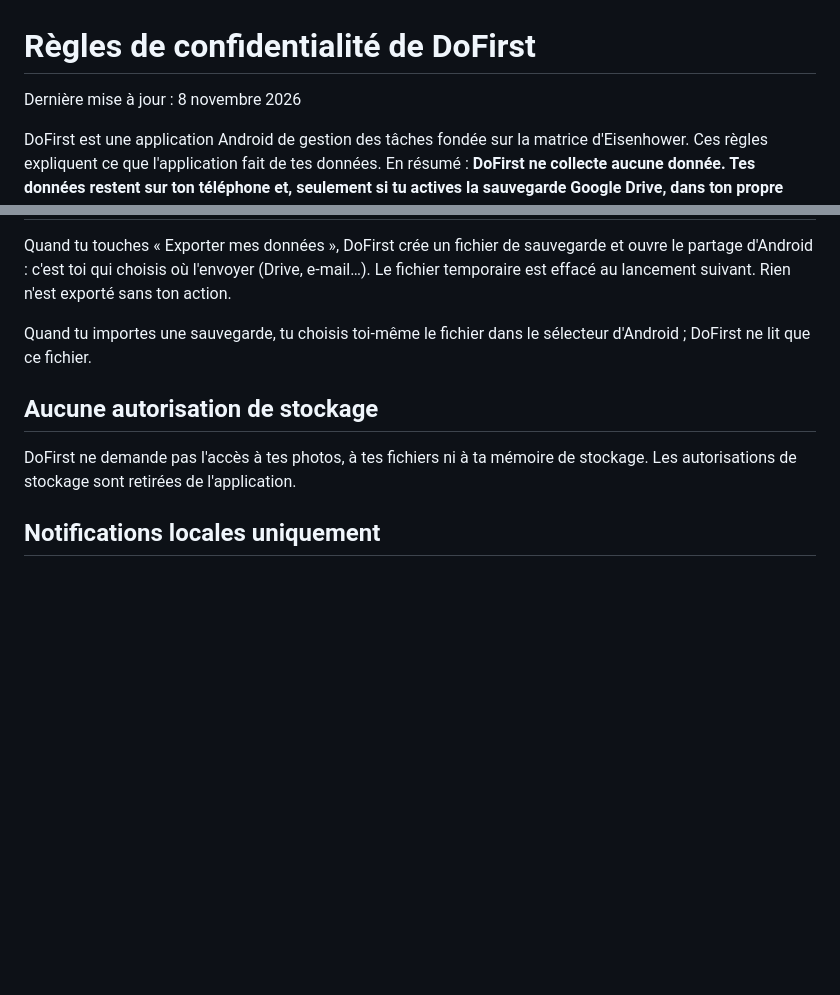
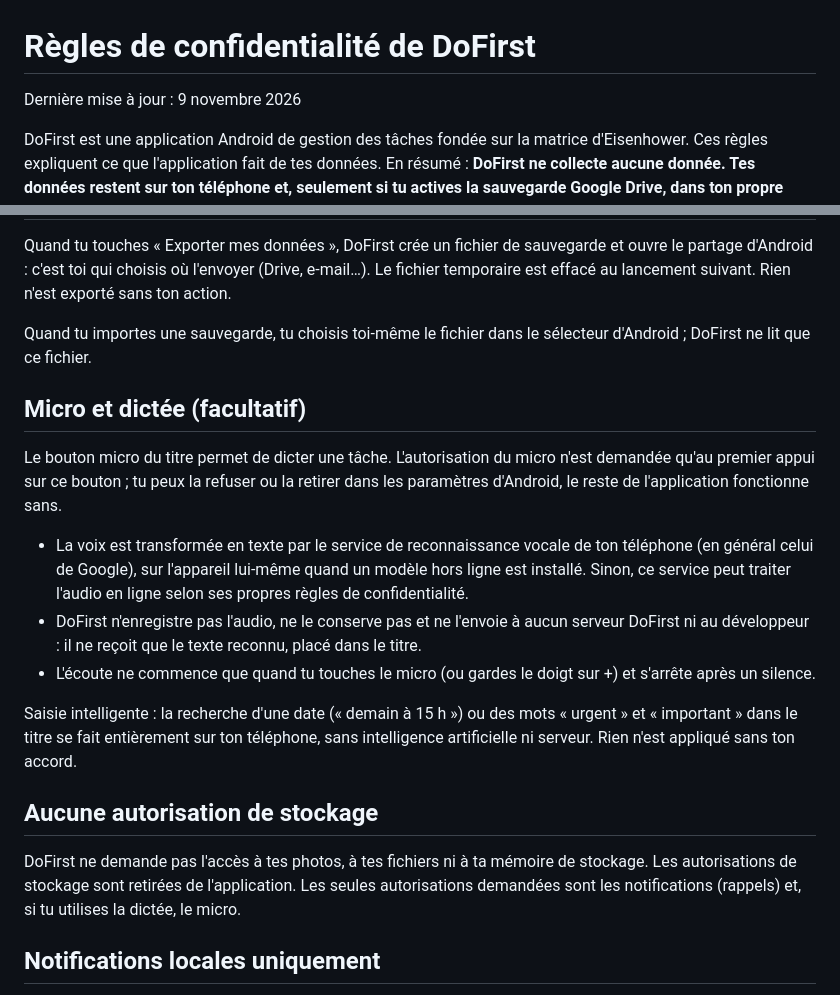
Before and after one commit to sylldevlearning/Todo4Columns, a Markdown page: store/privacy-policy-fr.md, 2 parts joined by grey strips. Rendered like a GitHub page; blank space fills up the shorter version.

```diff
--- a/store/privacy-policy-fr.md
+++ b/store/privacy-policy-fr.md
@@ -1,6 +1,6 @@
 # Règles de confidentialité de DoFirst
 
-Dernière mise à jour : 8 novembre 2026
+Dernière mise à jour : 9 novembre 2026
 
 DoFirst est une application Android de gestion des tâches fondée sur la matrice d'Eisenhower. Ces règles expliquent ce que l'application fait de tes données. En résumé : **DoFirst ne collecte aucune donnée. Tes données restent sur ton téléphone et, seulement si tu actives la sauvegarde Google Drive, dans ton propre Google Drive.**
 
@@ -47,9 +47,18 @@ Quand tu touches « Exporter mes données », DoFirst crée un fichier de sauveg
 
 Quand tu importes une sauvegarde, tu choisis toi-même le fichier dans le sélecteur d'Android ; DoFirst ne lit que ce fichier.
 
+## Micro et dictée (facultatif)
+
+Le bouton micro du titre permet de dicter une tâche. L'autorisation du micro n'est demandée qu'au premier appui sur ce bouton ; tu peux la refuser ou la retirer dans les paramètres d'Android, le reste de l'application fonctionne sans.
+
+- La voix est transformée en texte par le service de reconnaissance vocale de ton téléphone (en général celui de Google), sur l'appareil lui-même quand un modèle hors ligne est installé. Sinon, ce service peut traiter l'audio en ligne selon ses propres règles de confidentialité.
+- DoFirst n'enregistre pas l'audio, ne le conserve pas et ne l'envoie à aucun serveur DoFirst ni au développeur : il ne reçoit que le texte reconnu, placé dans le titre.
+- L'écoute ne commence que quand tu touches le micro (ou gardes le doigt sur +) et s'arrête après un silence.
+
+Saisie intelligente : la recherche d'une date (« demain à 15 h ») ou des mots « urgent » et « important » dans le titre se fait entièrement sur ton téléphone, sans intelligence artificielle ni serveur. Rien n'est appliqué sans ton accord.
 ## Aucune autorisation de stockage
 
-DoFirst ne demande pas l'accès à tes photos, à tes fichiers ni à ta mémoire de stockage. Les autorisations de stockage sont retirées de l'application.
+DoFirst ne demande pas l'accès à tes photos, à tes fichiers ni à ta mémoire de stockage. Les autorisations de stockage sont retirées de l'application. Les seules autorisations demandées sont les notifications (rappels) et, si tu utilises la dictée, le micro.
 
 ## Notifications locales uniquement
 
```
Also changed, not shown: store/data-safety-1.5.0.md (+24 -0 lines), store/privacy-policy-en.md (+11 -2 lines).
